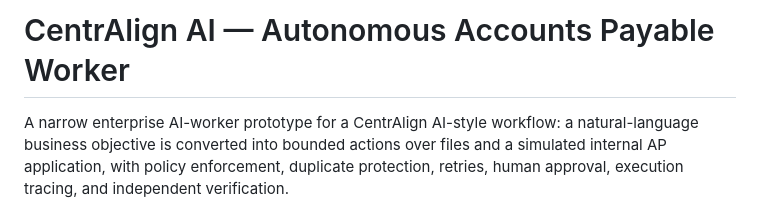
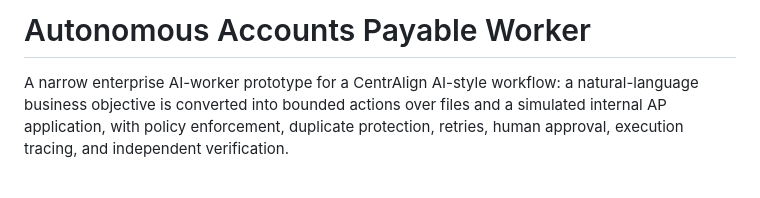
Before and after one commit to Riya-712/Autonomous-invoice-processing-agent, a Markdown page: README.md, the part around the change. Drawn GitHub-style; blank space fills up the shorter version.

Commit message:
Update project title in README
Removed 'CentrAlign AI' from the project title in README.

```diff
--- a/README.md
+++ b/README.md
@@ -1,4 +1,4 @@
-# CentrAlign AI — Autonomous Accounts Payable Worker
+# Autonomous Accounts Payable Worker
 
 A narrow enterprise AI-worker prototype for a CentrAlign AI-style workflow: a natural-language business objective is converted into bounded actions over files and a simulated internal AP application, with policy enforcement, duplicate protection, retries, human approval, execution tracing, and independent verification.
 
```
